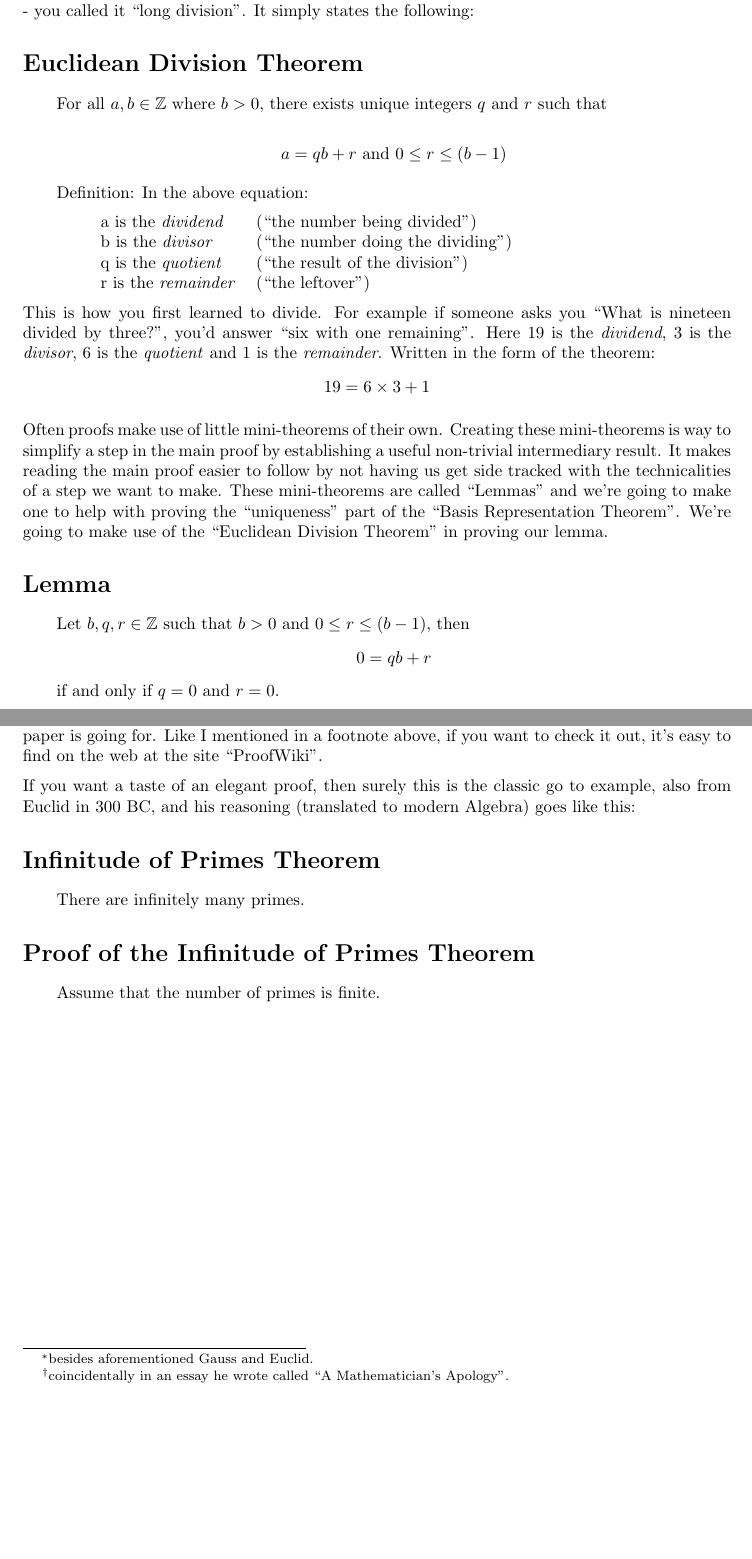
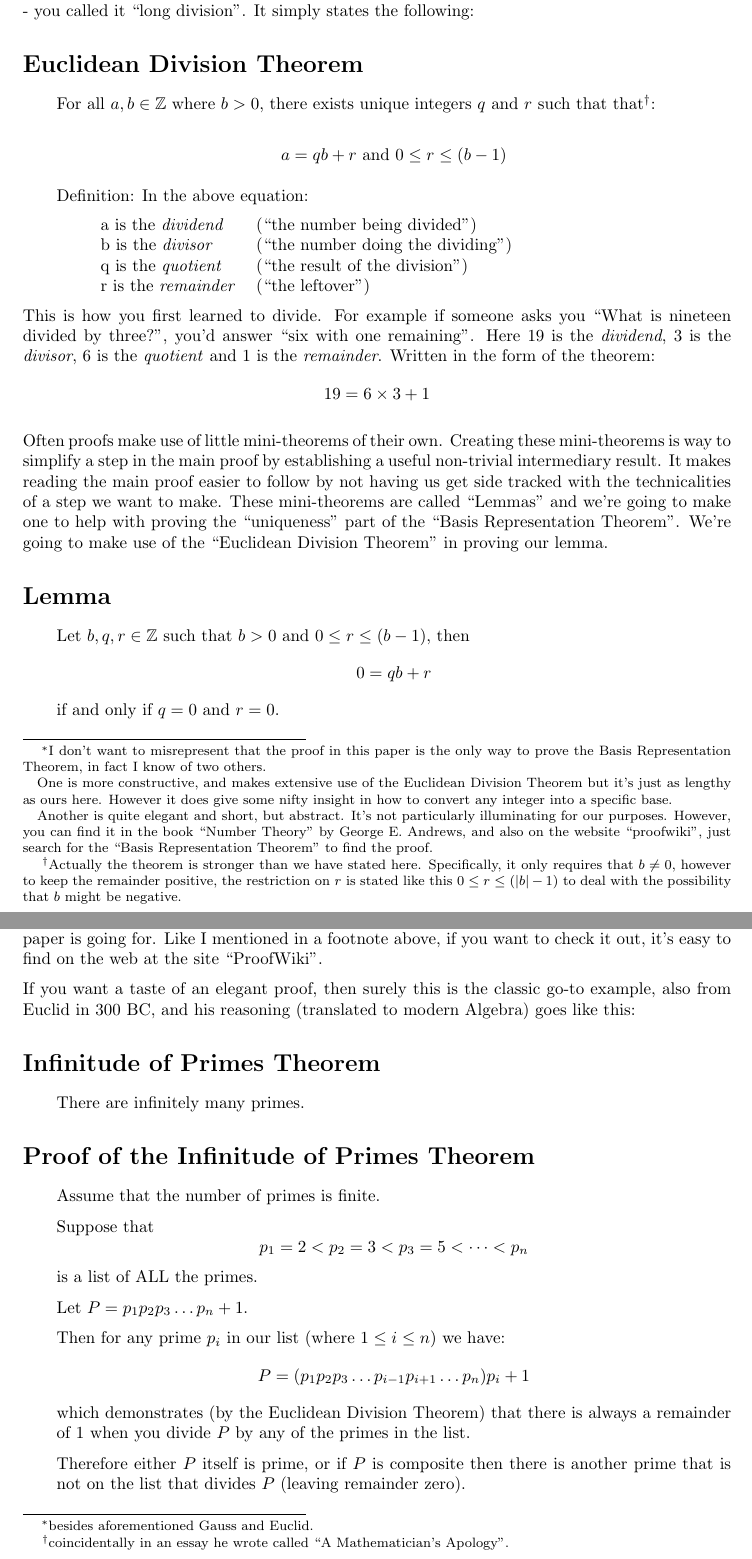
Before and after one commit to jrowellfx/mathPapers, a LaTeX document (basisReprThm/draft02/basisReprThm.tex): two parts of pages 13 and 15 of 15 before the commit and two parts of pages 13 and 15 of 16 after it, joined at a grey line, cut so that both start at the same text, the shorter picture padded with empty space. Compiled offline with pdfLaTeX.

Commit message:
Checking in original draft02, revision-v013, of TeX basisReprThm.

```diff
--- a/basisReprThm/draft02/basisReprThm.tex
+++ b/basisReprThm/draft02/basisReprThm.tex
@@ -34,7 +34,7 @@
 
 %%% HEADERS & FOOTERS
 \usepackage{fancyhdr} % This should be set AFTER setting up the page geometry
-\pagestyle{fancy} % options: empty , plain , fancy
+\pagestyle{fancy} % options: empty , plain , fancy/
 \renewcommand{\headrulewidth}{0pt} % customise the layout...
 \lhead{}\chead{}\rhead{}
 \lfoot{}\cfoot{\thepage}\rfoot{}
@@ -863,20 +862,19 @@ In other words we’ve proven the existence part of the Basis Representation The
 
 \break
 In order to proceed
-% \footnote{I don't want to misrepresent that the proof in
-% this paper is the only way to prove the
-% Basis Representation Theorem, in fact I know of at least two others.
-%
-% One is more constructive,
-% and makes extensive use of the Euclidean Division Theorem but it's just as lengthy as ours here. However it does give
-% some nifty insight in how to convert any integer into a specific base.
-%
-% Another is quite elegant and short but abstract, and not particularly illuminating for our purposes.
-% However, you can find it in the book ``Number Theory'' by George E. Andrews, and also on
-% the website ``proofwiki'', just search for the ``Basis Representation Theorem'' to find the proof.}
 with proving the uniqueness aspect of the Basis Representation Theorem, we
 need to make use of a well established theorem
-called the ``Euclidean Division Theorem''.
+called the ``Euclidean Division Theorem''.\footnote{I don't want to misrepresent that the proof in
+this paper is the only way to prove the
+Basis Representation Theorem, in fact I know of two others.
+
+One is more constructive,
+and makes extensive use of the Euclidean Division Theorem but it's just as lengthy as ours here. However it does give
+some nifty insight in how to convert any integer into a specific base.
+
+Another is quite elegant and short, but abstract. It's not particularly illuminating for our purposes.
+However, you can find it in the book ``Number Theory'' by George E. Andrews, and also on
+the website ``proofwiki'', just search for the ``Basis Representation Theorem'' to find the proof.}
 It sounds onerous, but don’t worry, you all learned it
 in the third grade but perhaps not so formally - you called it ``long division''. It simply states the following:
 
@@ -884,12 +882,9 @@ in the third grade but perhaps not so formally - you called it ``long division''
 \begin{jprIn}
 For all $a,b\in{}\mathbb{Z}$ where $b>0$, there exists unique integers $q$ and $r$ such
 that
-%that\footnote{Actually the theorem, the constraint on $b$ only being that $b\ne0$, however to keep the remainder positive, the restriction on $r$ }%is stated like this $0 \le r < \left|b\right|$.}:
-% that\footnote{Actually the theorem
-% is stronger, allowing for $b$ to be negative, so the constraints
-% on $r$ are actually expressed as $0\le r \le(b-1)$ but that involves introducing the
-% concept of ``absolute value'' which is easy,
-% but unnecessary for us right now, our weaker version of the theorem will suit us fine.}:
+that\footnote{Actually the theorem is stronger than we have stated here. Specifically, it only requires that $b\ne0$, however
+to keep the remainder positive, the restriction on $r$ is stated like
+this $0 \le r \le (\left|b\right|-1)$ to deal with the possibility that $b$ might be negative.}:
 
 \[a=qb+r  \text{ and } 0\le{}r\le{}(b-1)\]
 
@@ -1005,7 +1000,7 @@ approach that this paper is going for. Like I mentioned in a footnote above,
 if you want to check it out, it's easy to find on the web at the site ``ProofWiki''.
 
 If you want a taste of an elegant proof, then surely this is the
-classic go to example, also from Euclid in 300 BC, and his reasoning (translated to
+classic go-to example, also from Euclid in 300 BC, and his reasoning (translated to
 modern Algebra) goes like this:
 
 \section*{Infinitude of Primes Theorem}
@@ -1015,7 +1010,25 @@ There are infinitely many primes.
 
 \section*{Proof of the Infinitude of Primes Theorem}
 \begin{jprIn}
-Assume that the number of primes is finite. %That is, there exists a set $\mathbb{P}=\set{p_0, p_1, p_2,\dots,p_n}$
+Assume that the number of primes is finite.
+
+Suppose that
+\[p_1=2<p_2=3<p_3=5<\dots<p_n\]
+ is a list of ALL the primes.
+
+Let $P=p_1p_2p_3\dots{}p_n+1$.
+
+Then for any prime $p_i$ in our list (where $1\le{}i\le{}n$) we have:
+\[P=(p_1p_2p_3\dots{}p_{i-1}p_{i+1}\dots{}p_n)p_i + 1\]
+which demonstrates (by the Euclidean Division Theorem) that there is always a remainder
+of 1 when you divide $P$ by any of the primes in the list.
+
+Therefore either $P$ itself is prime, or if $P$ is composite then there is another prime that is not on the list that divides $P$ (leaving remainder zero).
+
+In either case, we have demonstrated that there must be a prime that is not on our list, so the assumption that we can make such a finite list is false.
+
+Therefore, the list of primes is infinite.
+
 \end{jprIn}
 
 \end{document}
```
Also changed, not shown: basisReprThm/draft02/basisReprThm.tex (5 more changed lines).
